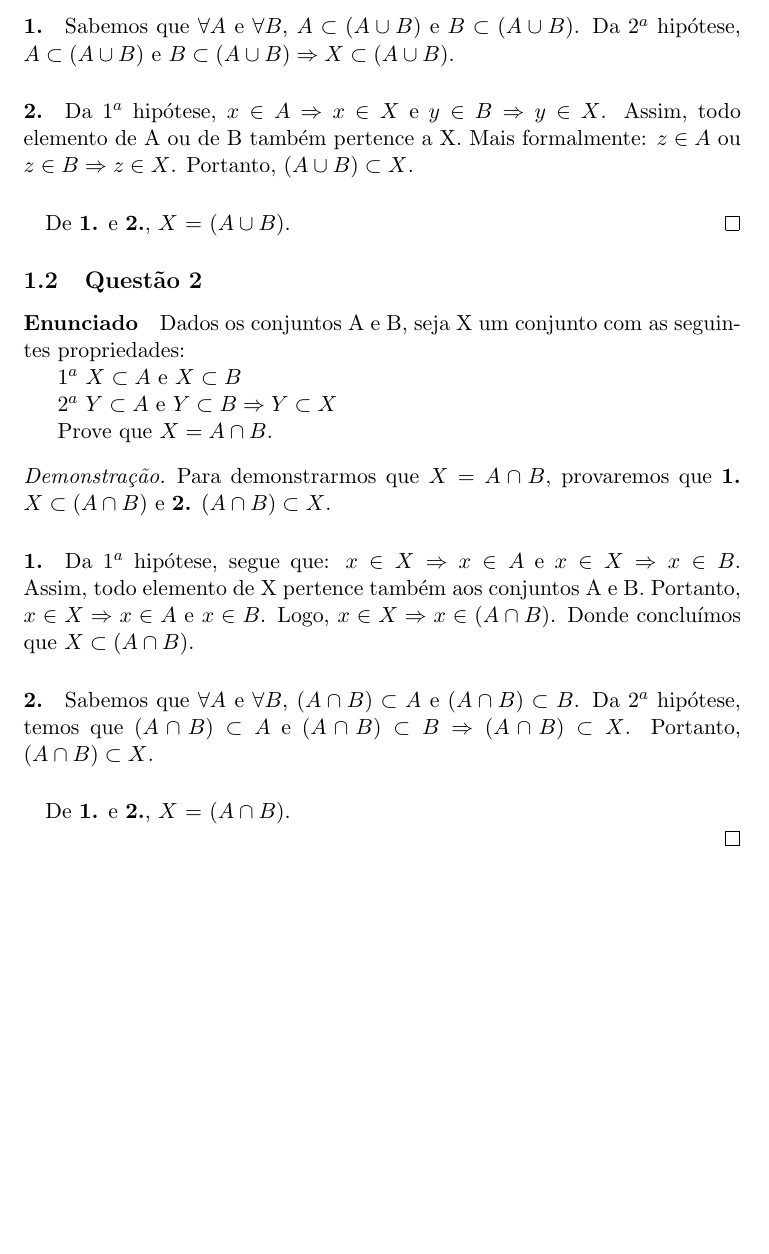
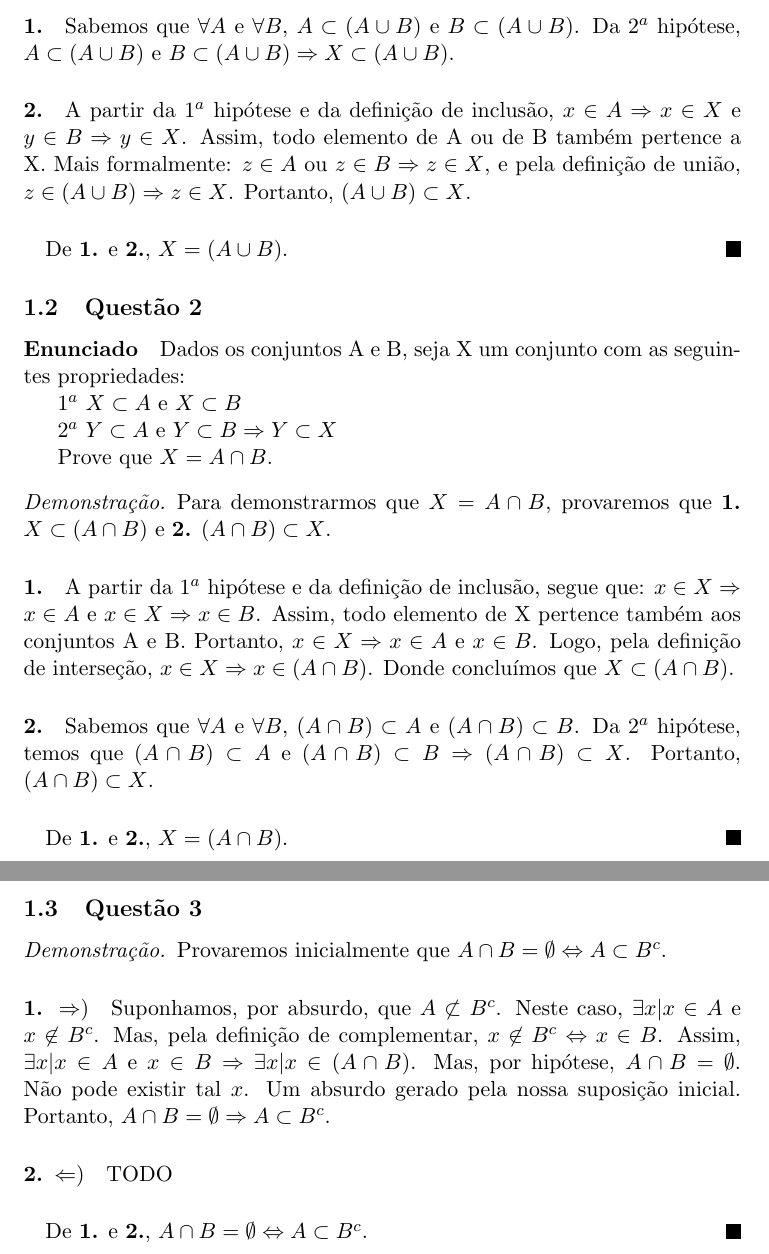
Before and after one commit to cathoderay/analise-real, a LaTeX document (solucoes.tex): part of the page before the commit and two parts of pages 2 and 3 of 3 after it, the two joined at a grey line, cut so that both start at the same text, the shorter picture padded with empty space. Compiled offline with pdfLaTeX.

Commit message:
parte da questão 3 e algumas melhorias nas questões 1 e 2

```diff
--- a/solucoes.tex
+++ b/solucoes.tex
@@ -2,13 +2,14 @@
 \usepackage[portuges]{babel}
 \usepackage[utf8]{inputenc}
 \usepackage{graphicx}
-\usepackage{amsthm}
+\usepackage{amsthm,amssymb}
 \usepackage{amsfonts}
 \usepackage{indentfirst}
 \newtheorem{lema}{letter}
 \newtheorem{corolario}{Corolario}
 \newtheorem{teorema}{Teorema}
 \renewcommand\thesection{\arabic{section}}
+\renewcommand{\qedsymbol}{\rule{0.7em}{0.7em}}
 \graphicspath{{images//}}
 
 
@@ -30,11 +35,12 @@
     Da 2$^a$ hipótese, $A \subset (A \cup B)$ e $B \subset (A \cup B) \Rightarrow X \subset (A \cup B)$.
 
     \paragraph{2.}
-    Da 1$^a$ hipótese, $x \in A \Rightarrow x \in X$ e $y \in B \Rightarrow y \in X$. Assim, todo elemento de A ou de B também pertence a X. Mais formalmente: $z \in A$ ou $z \in B \Rightarrow z \in X$. Portanto, ($A \cup B) \subset X$.
+    A partir da 1$^a$ hipótese e da definição de inclusão, $x \in A \Rightarrow x \in X$ e $y \in B \Rightarrow y \in X$. Assim, todo elemento de A ou de B também pertence a X. Mais formalmente: $z \in A$ ou $z \in B \Rightarrow z \in X$, e  pela definição de união, $z \in (A \cup B) \Rightarrow z \in X$. Portanto, $(A \cup B) \subset X$.
 
     \paragraph{}
-    De \textbf{1.} e \textbf{2.}, $X$ = $(A \cup B)$.
+    De \textbf{1.} e \textbf{2.}, $X = (A \cup B)$.
     \end{proof}
+
 
     \subsection{Questão 2}
     \paragraph{Enunciado}
@@ -49,14 +55,28 @@
     Para demonstrarmos que $X = A \cap B$, provaremos que \textbf{1.} $X \subset (A \cap B)$ e \textbf{2.} $(A \cap B) \subset X$.
 
     \paragraph{1.}
-    Da 1$^a$ hipótese, segue que: $x \in X \Rightarrow x \in A$ e $x \in X \Rightarrow x \in B$. Assim, todo elemento de X pertence também aos conjuntos A e B. Portanto, $x \in X \Rightarrow x \in A$ e $x \in B$. Logo, $x \in X \Rightarrow x \in (A\cap B)$. Donde concluímos que $X \subset (A \cap B)$.
+    A partir da 1$^a$ hipótese e da definição de inclusão, segue que: $x \in X \Rightarrow x \in A$ e $x \in X \Rightarrow x \in B$. Assim, todo elemento de X pertence também aos conjuntos A e B. Portanto, $x \in X \Rightarrow x \in A$ e $x \in B$. Logo, pela definição de interseção, $x \in X \Rightarrow x \in (A\cap B)$. Donde concluímos que $X \subset (A \cap B)$.
 
     \paragraph{2.}
     Sabemos que $\forall A$ e $\forall B$, $(A \cap B) \subset A$ e $(A \cap B) \subset B$. Da 2$^{a}$ hipótese, temos que $(A \cap B) \subset A$ e $(A \cap B) \subset B \Rightarrow (A \cap B) \subset X$. Portanto, $(A \cap B) \subset X$.
 
     \paragraph{}
-    De \textbf{1.} e \textbf{2.}, $X$ = $(A \cap B)$.
+    De \textbf{1.} e \textbf{2.}, $X = (A \cap B)$.
+    \end{proof}
 
+
+    \subsection{Questão 3}
+    \begin{proof}
+    Provaremos inicialmente que $A \cap B = \emptyset \Leftrightarrow A \subset B^c$.
+
+    \paragraph{1. $\Rightarrow)$}
+    Suponhamos, por absurdo, que $A \not\subset B^c$. Neste caso, $\exists x | x \in A$ e $x \not\in B^c$. Mas, pela definição de complementar, $x \not\in B^c \Leftrightarrow x \in B$. Assim, $\exists x | x \in A$ e $x \in B \Rightarrow \exists x | x \in (A \cap B)$. Mas, por hipótese, $A \cap B = \emptyset$. Não pode existir tal $x$. Um absurdo gerado pela nossa suposição inicial. Portanto, $A \cap B = \emptyset \Rightarrow A \subset B^c$.
+
+    \paragraph{2. $\Leftarrow)$}
+    TODO
+
+    \paragraph{}
+    De \textbf{1.} e \textbf{2.}, $A \cap B = \emptyset \Leftrightarrow A \subset B^c$.
     \end{proof}
 
 \end{document}
```
Also changed, not shown: solucoes.pdf, solucoes.tex (10 more changed lines).
